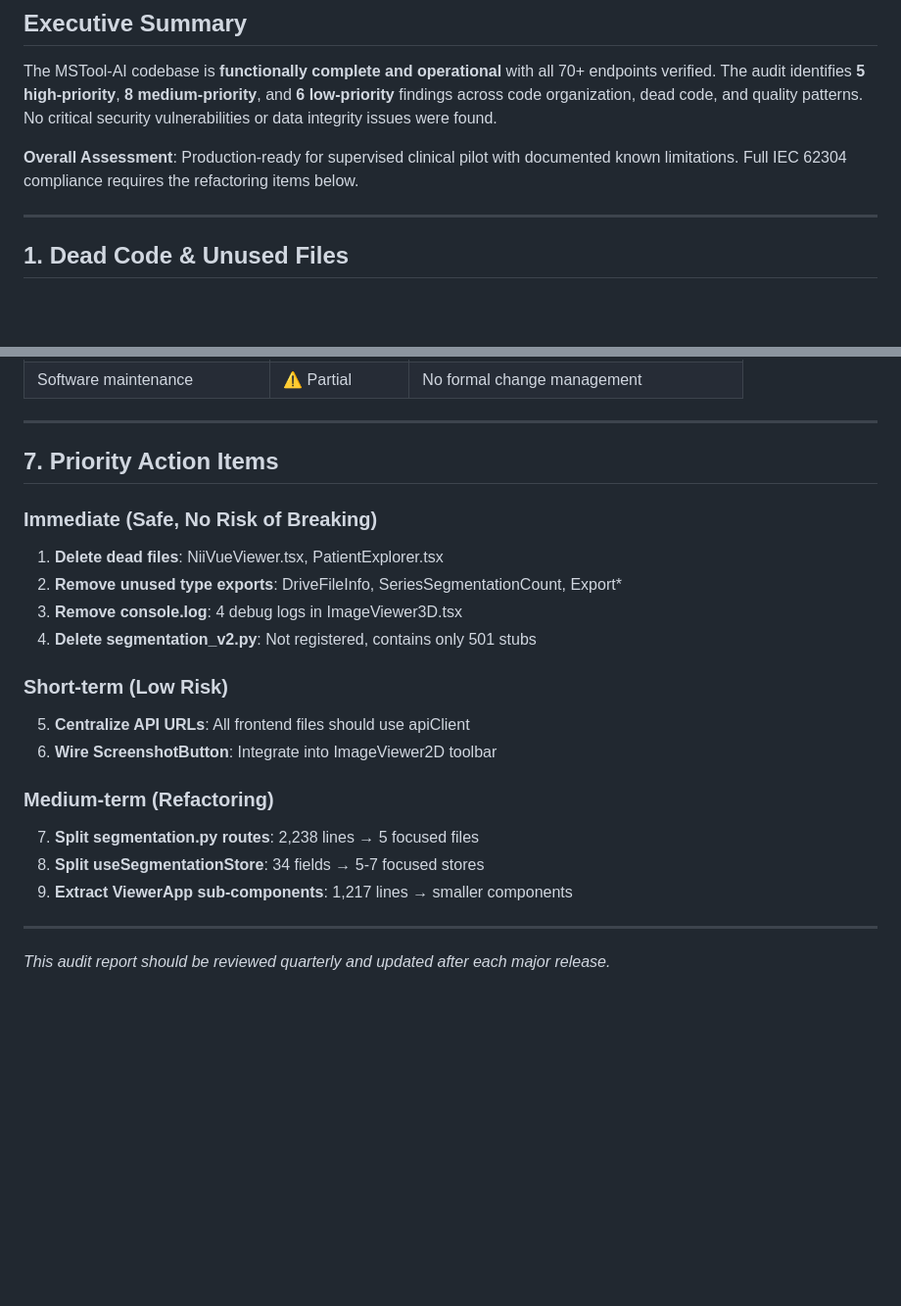
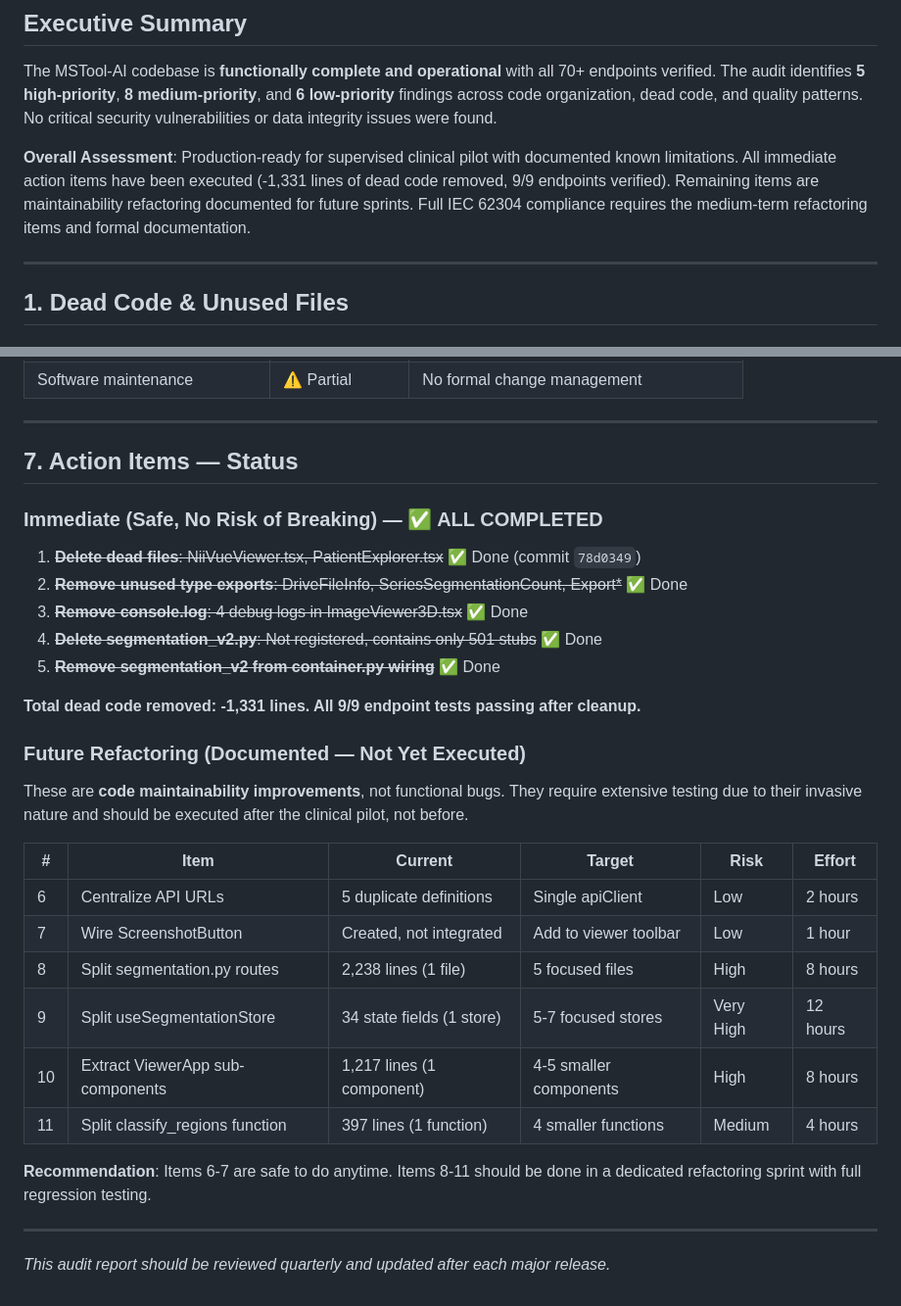
Before and after one commit to nicolasbonilla/medical-imaging-viewer, a Markdown page: docs/Software_Audit_Report.md, 2 parts joined by grey strips. Shown at 98% size. Rendered like a GitHub page; blank space fills up the shorter version.

Commit message:
docs: Update audit report — mark completed items, document future refactoring
All immediate action items marked as completed with commit reference.
Future refactoring items documented with risk level, effort estimate,
and recommendation to execute after clinical pilot.
Executive summary updated to reflect current status.

Co-Authored-By: Claude Opus 4.6 (1M context) <noreply@anthropic.com>

```diff
--- a/docs/Software_Audit_Report.md
+++ b/docs/Software_Audit_Report.md
@@ -11,7 +11,7 @@
 
 The MSTool-AI codebase is **functionally complete and operational** with all 70+ endpoints verified. The audit identifies **5 high-priority**, **8 medium-priority**, and **6 low-priority** findings across code organization, dead code, and quality patterns. No critical security vulnerabilities or data integrity issues were found.
 
-**Overall Assessment**: Production-ready for supervised clinical pilot with documented known limitations. Full IEC 62304 compliance requires the refactoring items below.
+**Overall Assessment**: Production-ready for supervised clinical pilot with documented known limitations. All immediate action items have been executed (-1,331 lines of dead code removed, 9/9 endpoints verified). Remaining items are maintainability refactoring documented for future sprints. Full IEC 62304 compliance requires the medium-term refactoring items and formal documentation.
 
 ---
 
@@ -182,25 +182,32 @@ Both `auth.py` and `authentication.py` are registered with prefix `/auth`:
 
 ---
 
-## 7. Priority Action Items
+## 7. Action Items — Status
 
-### Immediate (Safe, No Risk of Breaking)
+### Immediate (Safe, No Risk of Breaking) — ✅ ALL COMPLETED
 
-1. **Delete dead files**: NiiVueViewer.tsx, PatientExplorer.tsx
-2. **Remove unused type exports**: DriveFileInfo, SeriesSegmentationCount, Export*
-3. **Remove console.log**: 4 debug logs in ImageViewer3D.tsx
-4. **Delete segmentation_v2.py**: Not registered, contains only 501 stubs
+1. ~~**Delete dead files**: NiiVueViewer.tsx, PatientExplorer.tsx~~ ✅ Done (commit `78d0349`)
+2. ~~**Remove unused type exports**: DriveFileInfo, SeriesSegmentationCount, Export*~~ ✅ Done
+3. ~~**Remove console.log**: 4 debug logs in ImageViewer3D.tsx~~ ✅ Done
+4. ~~**Delete segmentation_v2.py**: Not registered, contains only 501 stubs~~ ✅ Done
+5. ~~**Remove segmentation_v2 from container.py wiring**~~ ✅ Done
 
-### Short-term (Low Risk)
+**Total dead code removed: -1,331 lines. All 9/9 endpoint tests passing after cleanup.**
 
-5. **Centralize API URLs**: All frontend files should use apiClient
-6. **Wire ScreenshotButton**: Integrate into ImageViewer2D toolbar
+### Future Refactoring (Documented — Not Yet Executed)
 
-### Medium-term (Refactoring)
+These are **code maintainability improvements**, not functional bugs. They require extensive testing due to their invasive nature and should be executed after the clinical pilot, not before.
 
-7. **Split segmentation.py routes**: 2,238 lines → 5 focused files
-8. **Split useSegmentationStore**: 34 fields → 5-7 focused stores
-9. **Extract ViewerApp sub-components**: 1,217 lines → smaller components
+| # | Item | Current | Target | Risk | Effort |
+|---|------|---------|--------|------|--------|
+| 6 | Centralize API URLs | 5 duplicate definitions | Single apiClient | Low | 2 hours |
+| 7 | Wire ScreenshotButton | Created, not integrated | Add to viewer toolbar | Low | 1 hour |
+| 8 | Split segmentation.py routes | 2,238 lines (1 file) | 5 focused files | High | 8 hours |
+| 9 | Split useSegmentationStore | 34 state fields (1 store) | 5-7 focused stores | Very High | 12 hours |
+| 10 | Extract ViewerApp sub-components | 1,217 lines (1 component) | 4-5 smaller components | High | 8 hours |
+| 11 | Split classify_regions function | 397 lines (1 function) | 4 smaller functions | Medium | 4 hours |
+
+**Recommendation**: Items 6-7 are safe to do anytime. Items 8-11 should be done in a dedicated refactoring sprint with full regression testing.
 
 ---
 
```
